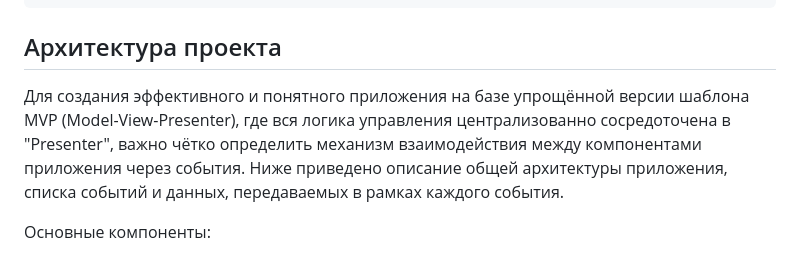
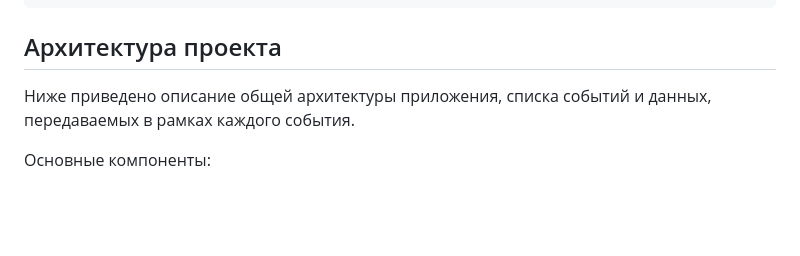
Before and after one commit to D1vas/web-larek-frontend, a Markdown page: README.md, the part around the change. Rendered like a GitHub page; blank space fills up the shorter version.

```diff
--- a/README.md
+++ b/README.md
@@ -48,7 +48,7 @@ yarn build
 
 ## Архитектура проекта
 
-Для создания эффективного и понятного приложения на базе упрощённой версии шаблона MVP (Model-View-Presenter), где вся логика управления централизованно сосредоточена в "Presenter", важно чётко определить механизм взаимодействия между компонентами приложения через события. Ниже приведено описание общей архитектуры приложения, списка событий и данных, передаваемых в рамках каждого события.
+Ниже приведено описание общей архитектуры приложения, списка событий и данных, передаваемых в рамках каждого события.
 
 Основные компоненты:
 1. Model - отвечает за управление данными (загрузка, изменение, сохранение).
```
